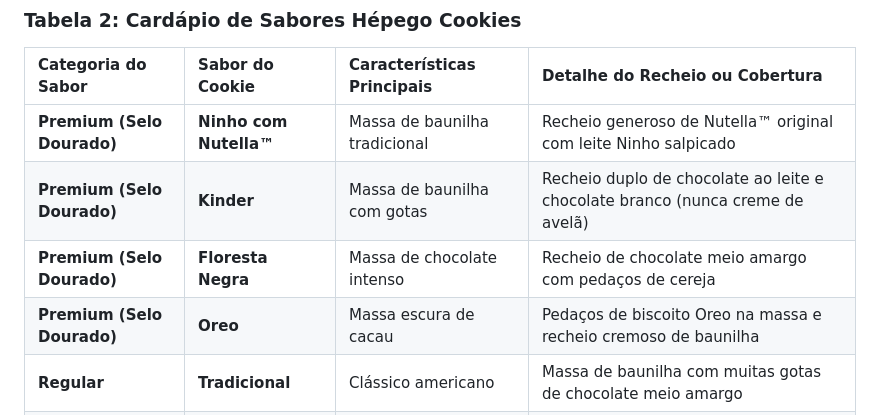
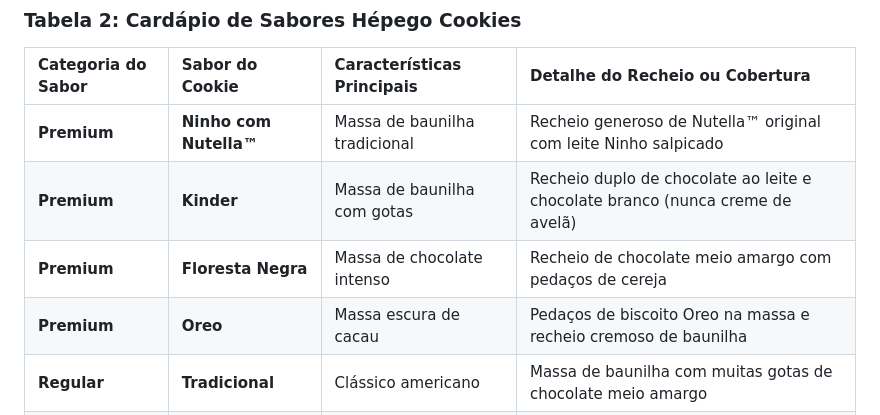
Before and after one commit to ErosPGomes/hepegocookies, a Markdown page: blog/melhor-massa-de-nutella-piraquara.md, the part around the change. GitHub-like rendering.

```diff
--- a/blog/melhor-massa-de-nutella-piraquara.md
+++ b/blog/melhor-massa-de-nutella-piraquara.md
@@ -73,10 +73,10 @@ Para que você conheça a nossa linha completa e entenda onde aplicamos nossos i
 
 | Categoria do Sabor | Sabor do Cookie | Características Principais | Detalhe do Recheio ou Cobertura |
 | :--- | :--- | :--- | :--- |
-| **Premium (Selo Dourado)** | **Ninho com Nutella™** | Massa de baunilha tradicional | Recheio generoso de Nutella™ original com leite Ninho salpicado |
-| **Premium (Selo Dourado)** | **Kinder** | Massa de baunilha com gotas | Recheio duplo de chocolate ao leite e chocolate branco (nunca creme de avelã) |
-| **Premium (Selo Dourado)** | **Floresta Negra** | Massa de chocolate intenso | Recheio de chocolate meio amargo com pedaços de cereja |
-| **Premium (Selo Dourado)** | **Oreo** | Massa escura de cacau | Pedaços de biscoito Oreo na massa e recheio cremoso de baunilha |
+| **Premium** | **Ninho com Nutella™** | Massa de baunilha tradicional | Recheio generoso de Nutella™ original com leite Ninho salpicado |
+| **Premium** | **Kinder** | Massa de baunilha com gotas | Recheio duplo de chocolate ao leite e chocolate branco (nunca creme de avelã) |
+| **Premium** | **Floresta Negra** | Massa de chocolate intenso | Recheio de chocolate meio amargo com pedaços de cereja |
+| **Premium** | **Oreo** | Massa escura de cacau | Pedaços de biscoito Oreo na massa e recheio cremoso de baunilha |
 | **Regular** | **Tradicional** | Clássico americano | Massa de baunilha com muitas gotas de chocolate meio amargo |
 | **Regular** | **Triplo Chocolate** | Intenso e macio | Três tipos de chocolate misturados em uma massa de cacau nobre |
 | **Regular** | **Blue Velvet** | Frutado e elegante | Massa aveludada azulada com mirtilos frescos selecionados |
```
